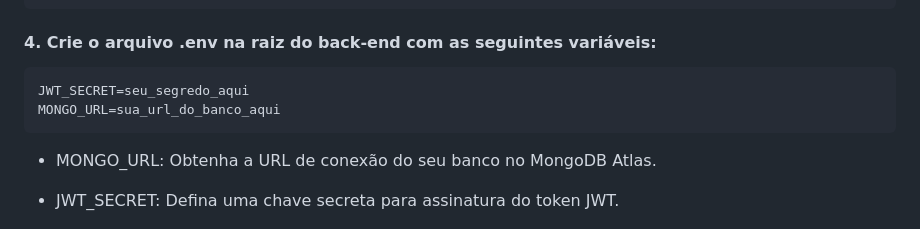
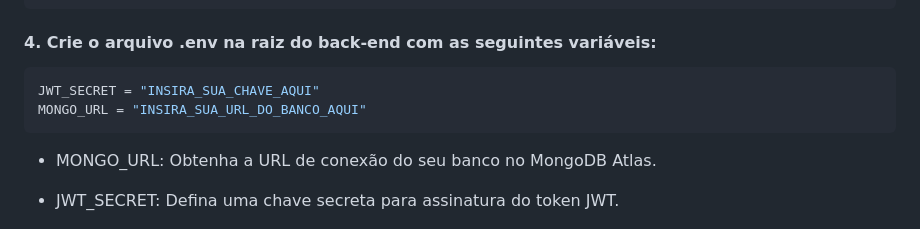
Before and after one commit to MarcelloBelem/Cadastrar_Usuarios, a Markdown page: README.md, the part around the change. GitHub-like rendering.

Commit message:
Ajustando READM

````diff
--- a/README.md
+++ b/README.md
@@ -52,8 +52,8 @@ npm install
 #### 4. Crie o arquivo .env na raiz do back-end com as seguintes variáveis:
 
 ```ini
-JWT_SECRET=seu_segredo_aqui
-MONGO_URL=sua_url_do_banco_aqui
+JWT_SECRET = "INSIRA_SUA_CHAVE_AQUI"
+MONGO_URL = "INSIRA_SUA_URL_DO_BANCO_AQUI"
 ```
 - MONGO_URL: Obtenha a URL de conexão do seu banco no MongoDB Atlas.
 
````
